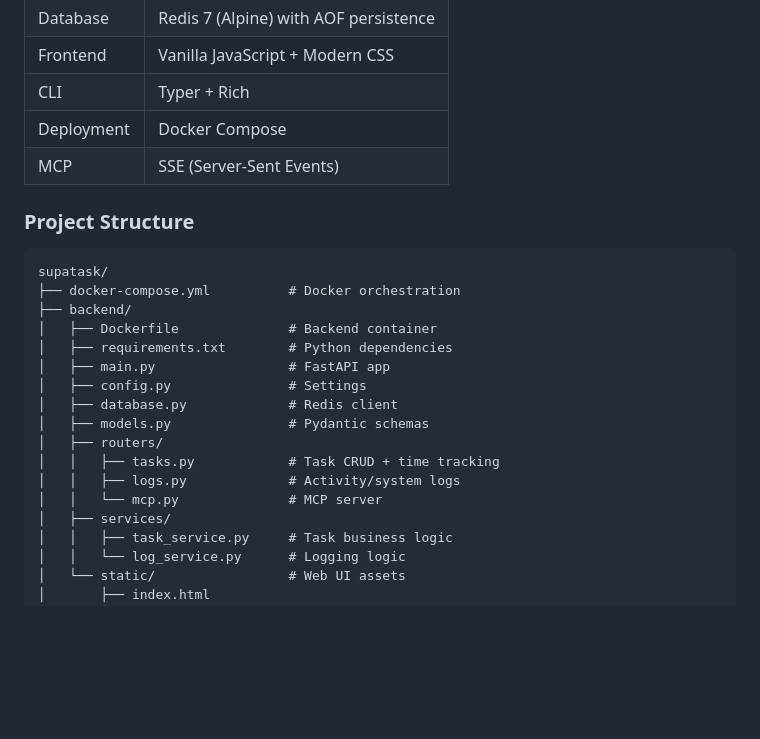
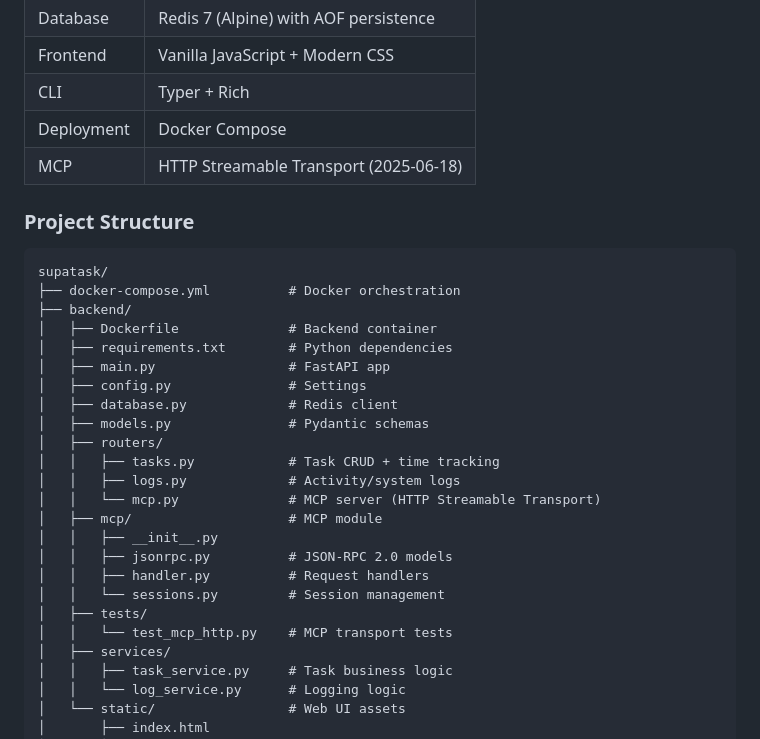
Before and after one commit to unmarco/supatask, a Markdown page: WALKTHROUGH.md, the part around one of its changes. Drawn GitHub-style; blank space fills up the shorter version.

```diff
--- a/WALKTHROUGH.md
+++ b/WALKTHROUGH.md
@@ -21,7 +21,7 @@ Successfully implemented a complete Redis-based local task manager with:
 | Frontend | Vanilla JavaScript + Modern CSS |
 | CLI | Typer + Rich |
 | Deployment | Docker Compose |
-| MCP | SSE (Server-Sent Events) |
+| MCP | HTTP Streamable Transport (2025-06-18) |
 
 ### Project Structure
 
@@ -38,7 +38,14 @@ supatask/
 │   ├── routers/
 │   │   ├── tasks.py            # Task CRUD + time tracking
 │   │   ├── logs.py             # Activity/system logs
-│   │   └── mcp.py              # MCP server
+│   │   └── mcp.py              # MCP server (HTTP Streamable Transport)
+│   ├── mcp/                    # MCP module
+│   │   ├── __init__.py
+│   │   ├── jsonrpc.py          # JSON-RPC 2.0 models
+│   │   ├── handler.py          # Request handlers
+│   │   └── sessions.py         # Session management
+│   ├── tests/
+│   │   └── test_mcp_http.py    # MCP transport tests
 │   ├── services/
 │   │   ├── task_service.py     # Task business logic
 │   │   └── log_service.py      # Logging logic
```
Also changed, not shown: other parts of WALKTHROUGH.md (+38 -13 lines), README.md (+46 -6 lines).
